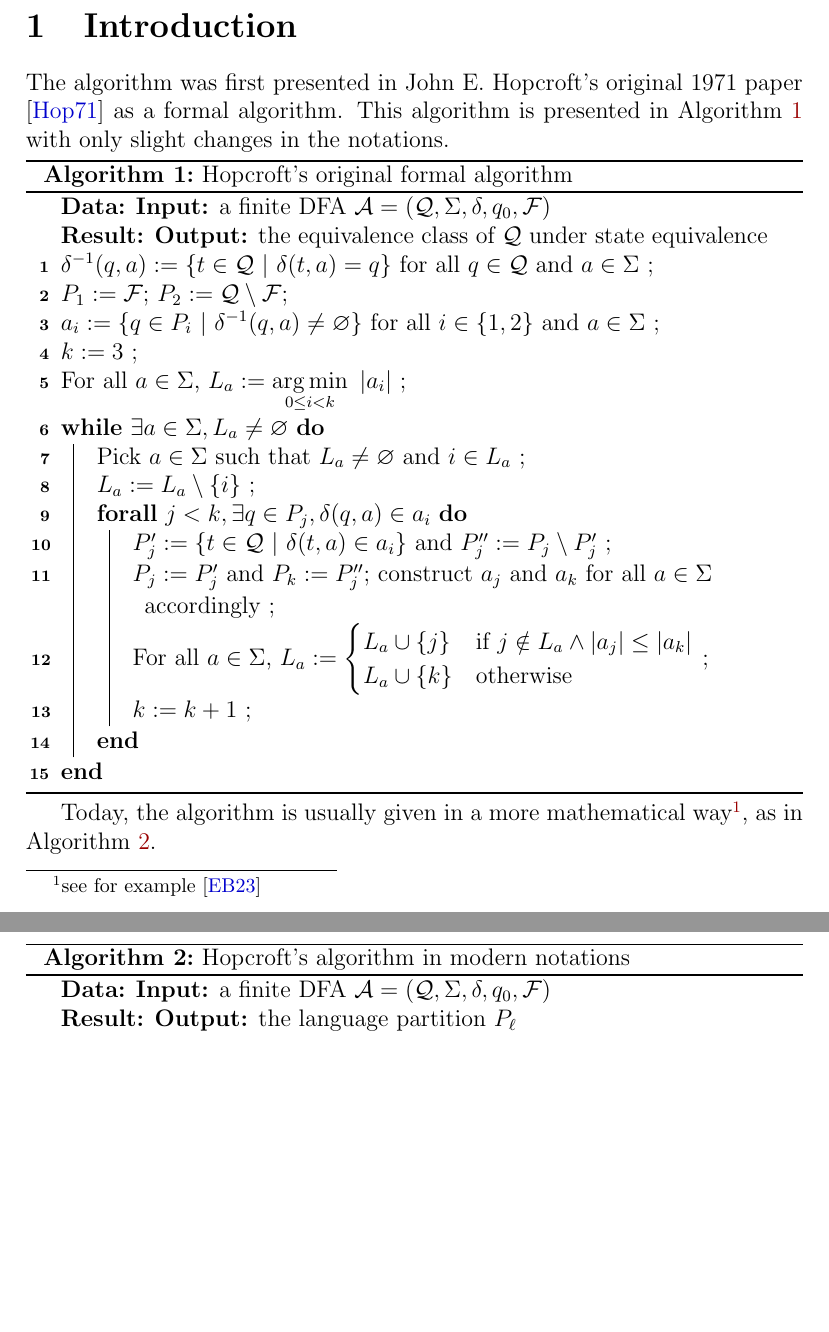
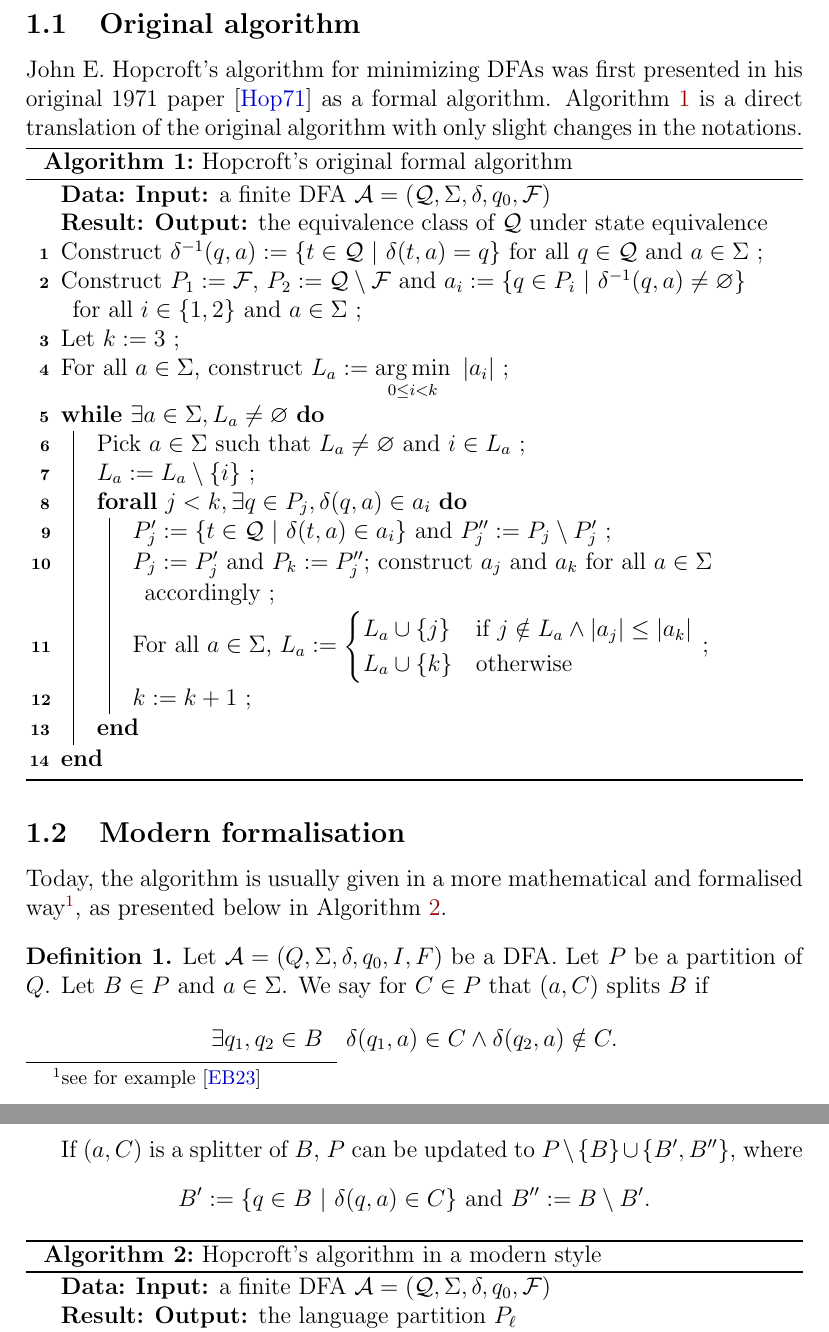
Before and after one commit to VTrelat/Hopcroft_verif, a LaTeX document (LaTeX/main.tex): two parts of pages 3 and 4 of 5 before the commit and two parts of pages 3 and 4 of 6 after it, joined at a grey line, cut at the place of the change, the shorter picture padded with empty space. Compiled offline with pdfLaTeX.

Commit message:
Update main.tex

```diff
--- a/LaTeX/main.tex
+++ b/LaTeX/main.tex
@@ -1,12 +1,13 @@
 \documentclass[12pt, a4 paper]{article}
 \usepackage{babel}
-\usepackage{graphicx, hyperref, xcolor, fancyhdr, amssymb, amsmath, pifont}
+\usepackage{graphicx, hyperref, xcolor, fancyhdr, amssymb, amsmath, amsthm}
 \usepackage{mathrsfs}
 \usepackage[acronym, toc]{glossaries}
 \usepackage{pdfpages}
 \usepackage{svg}
 \usepackage{algorithmic}
 \usepackage[ruled, linesnumbered]{algorithm2e}
+
 
 % \usepackage{times}
 
@@ -33,6 +34,13 @@
 %         \thesection
 % }
 
+% theorems
+\newtheorem{theorem}{Theorem}
+\newtheorem{lemma}{Lemma}
+\newtheorem{remark}{Remark}
+
+\theoremstyle{definition}
+\newtheorem{definition}{Definition}
 
 % Glossary
 
@@ -80,8 +88,8 @@
 \pagebreak
 
 \section{Introduction}
-
-The algorithm was first presented in John E.\ Hopcroft's original 1971 paper \cite{Hop71} as a formal algorithm. This algorithm is presented in Algorithm~\ref{alg:original} with only slight changes in the notations.
+\subsection{Original algorithm}
+John E. Hopcroft's algorithm for minimizing DFAs was first presented in his original 1971 paper \cite{Hop71} as a formal algorithm. Algorithm~\ref{alg:original} is a direct translation of the original algorithm with only slight changes in the notations.
 
 \begin{algorithm}[H]
 \SetAlgoLined
@@ -89,10 +97,10 @@ The algorithm was first presented in John E.\ Hopcroft's original 1971 paper \ci
 \label{alg:original}
 \KwData{\textbf{Input:} a finite DFA $\mathcal{A} = (\mathcal{Q}, \Sigma, \delta, q_0, \mathcal{F})$}
 \KwResult{\textbf{Output:} the equivalence class of $\mathcal{Q}$ under state equivalence}
-$\delta^{-1}(q, a) := \{t \in \mathcal{Q}\ |\ \delta(t, a) = q\}$ for all $q \in \mathcal{Q}$ and $a \in \Sigma$ \;
-$P_1 := \mathcal{F}$; $P_2 := \mathcal{Q} \setminus \mathcal{F}$;\\ $a_i := \{q \in P_i \ | \ \delta^{-1}(q, a) \neq \varnothing \}$ for all $i \in \{1, 2\}$ and $a \in \Sigma$ \;
-$k := 3$ \;
-For all $a \in \Sigma$, $L_a := \underset{0 \leq i < k}{\operatorname*{arg\,min}}\ \left| a_i \right|$ \;
+Construct $\delta^{-1}(q, a) := \{t \in \mathcal{Q}\ |\ \delta(t, a) = q\}$ for all $q \in \mathcal{Q}$ and $a \in \Sigma$ \;\label{alg:original:1}
+Construct $P_1 := \mathcal{F}$, $P_2 := \mathcal{Q} \setminus \mathcal{F}$ and $a_i := \{q \in P_i \ | \ \delta^{-1}(q, a) \neq \varnothing \}$ for all $i \in \{1, 2\}$ and $a \in \Sigma$ \;
+Let $k := 3$ \;
+For all $a \in \Sigma$, construct $L_a := \underset{0 \leq i < k}{\operatorname*{arg\,min}}\ \left| a_i \right|$ \; \label{alg:original:4}
 \While{$\exists a \in \Sigma, L_a \neq \varnothing$}{
     Pick $a \in \Sigma$ such that $L_a \neq \varnothing$ and $i \in L_a$ \;
     $L_a := L_a \setminus \{i\}$ \;
@@ -108,11 +116,20 @@ For all $a \in \Sigma$, $L_a := \underset{0 \leq i < k}{\operatorname*{arg\,min}
 }
 \end{algorithm}
 
-Today, the algorithm is usually given in a more mathematical way\footnote{see for example \cite{esparza2023automata}}, as in Algorithm~\ref{alg:modern}.
+\subsection{Modern formalisation}
+
+Today, the algorithm is usually given in a more mathematical and formalised way\footnote{see for example \cite{esparza2023automata}}, as presented below in Algorithm~\ref{alg:modern}.
+
+\begin{definition}
+    Let $\mathcal{A} = (Q, \Sigma, \delta, q_0, I, F)$ be a DFA. Let $P$ be a partition of $Q$. Let $B \in P$ and $a \in \Sigma$. We say for $C \in P$ that
+    $(a, C)$ splits $B$ if $$\exists q_1, q_2 \in B \quad \delta(q_1, a) \in C \land \delta(q_2, a) \notin C.$$
+\end{definition}
+
+If $(a, C)$ is a splitter of $B$, $P$ can be updated to $P \setminus \{B\} \cup \{B', B''\}$, where $$B' := \{q \in B \ | \ \delta(q, a) \in C\} \text{ and } B'' := B \setminus B'.$$
 
 \begin{algorithm}[H]
 \SetAlgoLined
-\caption{Hopcroft's algorithm in modern notations}
+\caption{Hopcroft's algorithm in a modern style}
 \label{alg:modern}
 \KwData{\textbf{Input:} a finite DFA $\mathcal{A} = (\mathcal{Q}, \Sigma, \delta, q_0, \mathcal{F})$}
 \KwResult{\textbf{Output:} the language partition $P_\ell$}
```
Also changed, not shown: LaTeX/main.tex (12 more changed lines).
